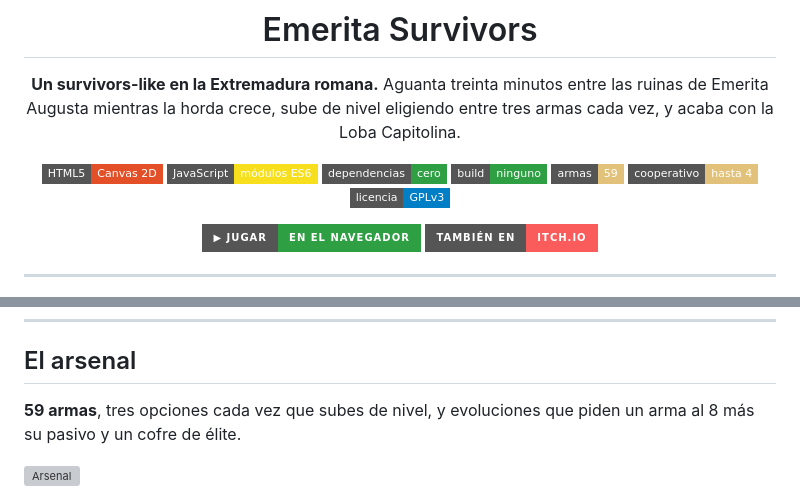
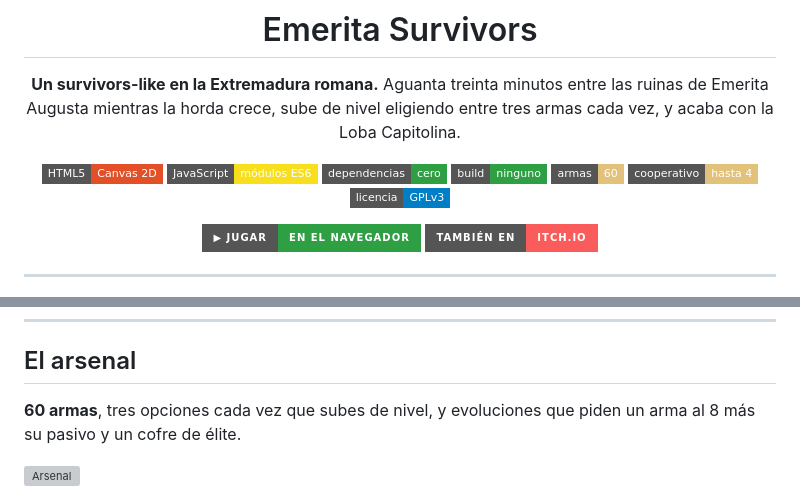
Before and after one commit to sergiosanchezcustodio/emerita-survivors, a Markdown page: README.md, 2 parts joined by grey strips. GitHub-like rendering; badges without logos; grey boxes are pictures that could not be loaded.

```diff
--- a/README.md
+++ b/README.md
@@ -12,7 +12,7 @@ tres armas cada vez, y acaba con la Loba Capitolina.
 [![ES6](https://img.shields.io/badge/JavaScript-m%C3%B3dulos%20ES6-f7df1e?style=flat-square)](#)
 [![Sin dependencias](https://img.shields.io/badge/dependencias-cero-2ea043?style=flat-square)](#)
 [![Sin build](https://img.shields.io/badge/build-ninguno-2ea043?style=flat-square)](#)
-[![Armas](https://img.shields.io/badge/armas-59-e2c27a?style=flat-square)](#)
+[![Armas](https://img.shields.io/badge/armas-60-e2c27a?style=flat-square)](#)
 [![Cooperativo](https://img.shields.io/badge/cooperativo-hasta%204-e2c27a?style=flat-square)](#)
 [![Licencia: GPL v3](https://img.shields.io/badge/licencia-GPLv3-blue?style=flat-square)](LICENSE)
 
@@ -260,7 +260,7 @@ que huyen en vez de perseguir.
 
 ## El arsenal
 
-**59 armas**, tres opciones cada vez que subes de nivel, y evoluciones que piden
+**60 armas**, tres opciones cada vez que subes de nivel, y evoluciones que piden
 un arma al 8 más su pasivo y un cofre de élite.
 
 ![Arsenal](docs/arsenal.png)
```
Also changed, not shown: assets/efectos/proy-petanca.png (added), assets/iconos/armas-hd.png, assets/iconos/armas.png, resources/armas/Petanca.png (added), 6 other files.
